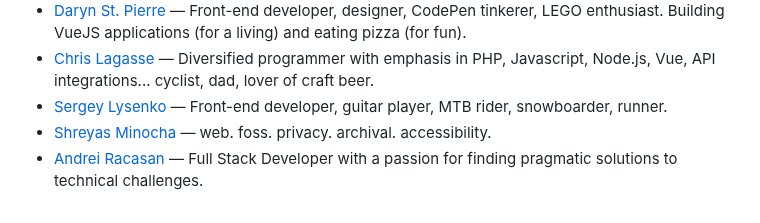
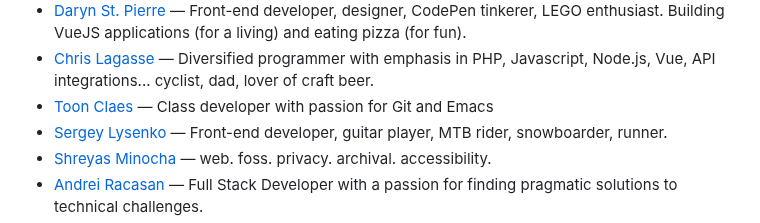
Before and after one commit to patrickm53/awesome-repo, a Markdown page: readme.md, the part around the change. GitHub-like rendering.

Commit message:
chore: generate `readme.md`, lint `src/data.js`

```diff
--- a/readme.md
+++ b/readme.md
@@ -364,6 +364,7 @@ This readme is auto-generated from the data.js file, so please don't PR this fil
 * [Andy Bell](https://piccalil.li/page/uses) — Educator who focuses on design, front-end development, accessibility and progressive enhancement. I teach at and run, Piccalilli.
 * [Daryn St. Pierre](https://daryn.codes/uses) — Front-end developer, designer, CodePen tinkerer, LEGO enthusiast. Building VueJS applications (for a living) and eating pizza (for fun).
 * [Chris Lagasse](https://chrislagasse.com/uses) — Diversified programmer with emphasis in PHP, Javascript, Node.js, Vue, API integrations... cyclist, dad, lover of craft beer.
+* [Toon Claes](https://iotcl.com/uses/) — Class developer with passion for Git and Emacs
 * [Sergey Lysenko](https://soulwish.info/uses/) — Front-end developer, guitar player, MTB rider, snowboarder, runner.
 * [Shreyas Minocha](https://shreyasminocha.me/uses) — web. foss. privacy. archival. accessibility.
 * [Andrei Racasan](https://www.andreiracasan.com/setup) — Full Stack Developer with a passion for finding pragmatic solutions to technical challenges.
```
